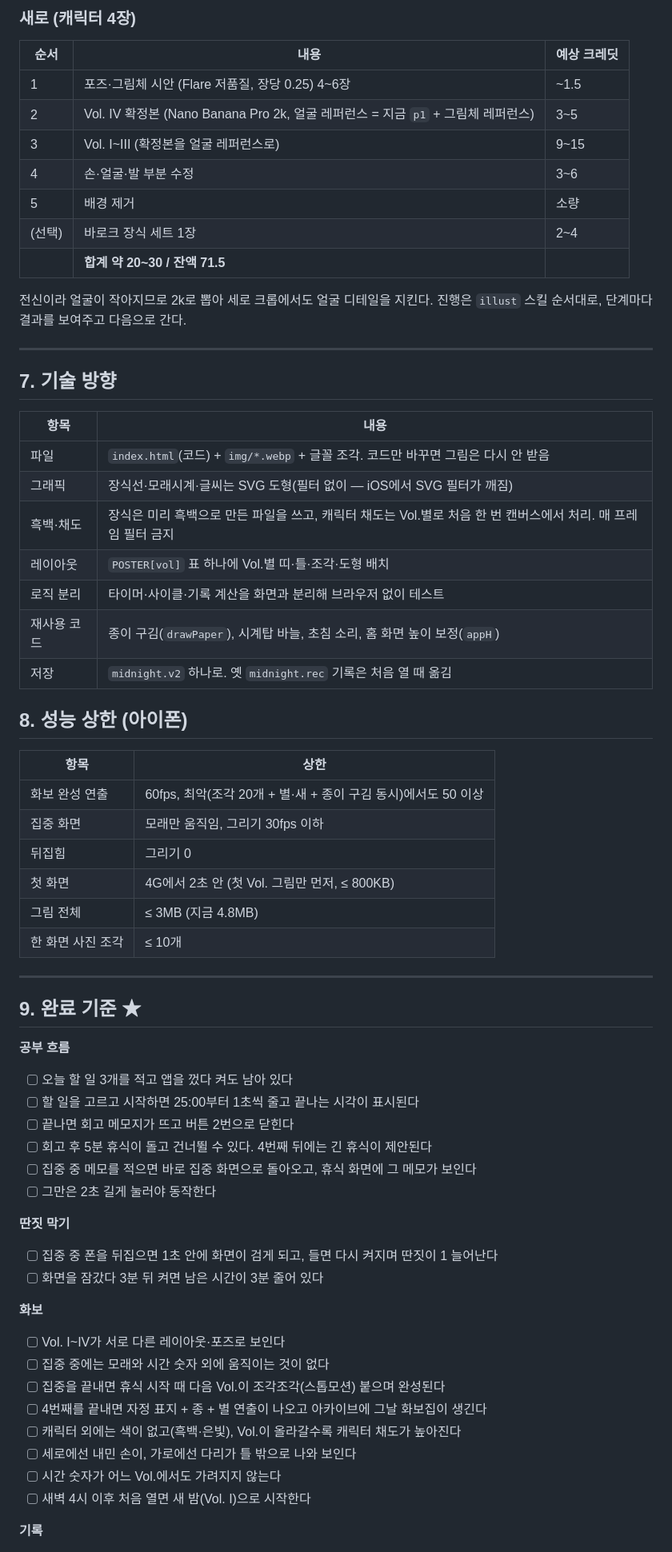
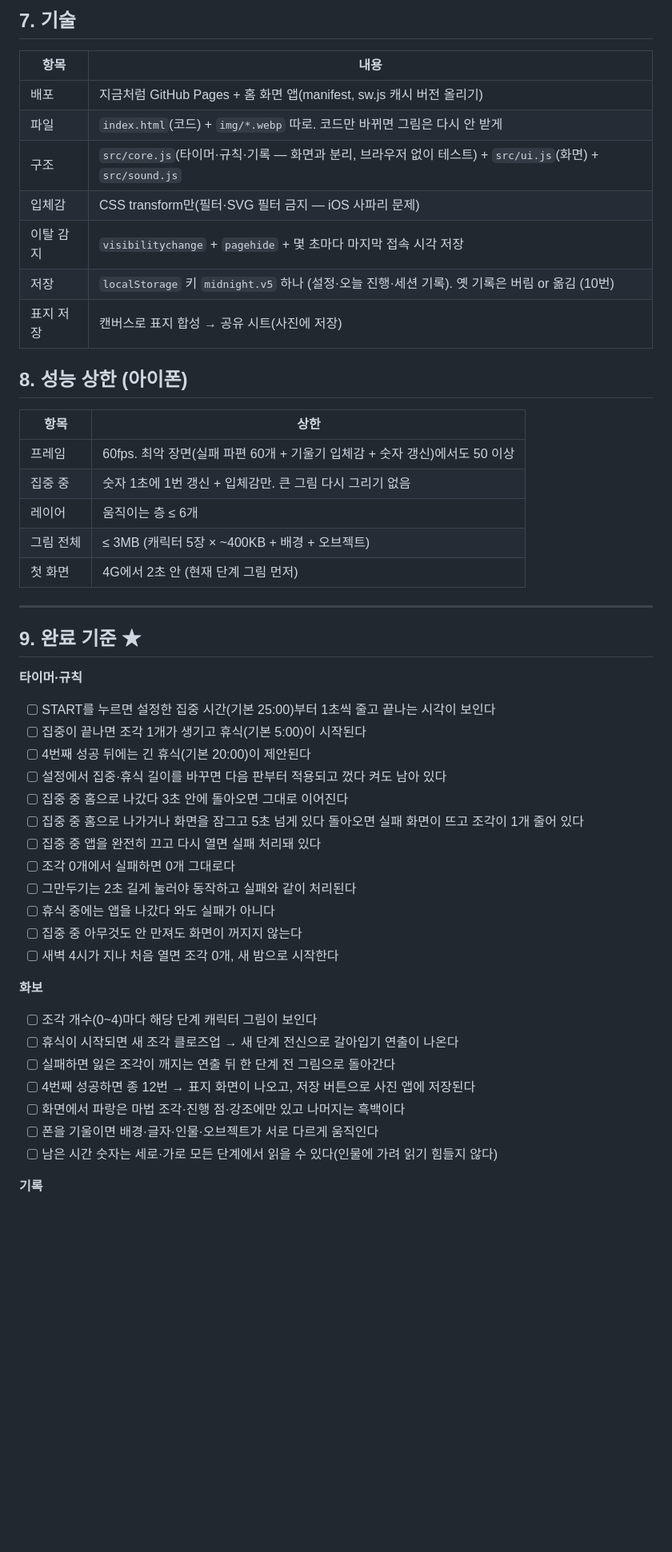
Before and after one commit to vecar0/midnight, a Markdown page: design/plan.md, the part around one of its changes. Shown at 80% size. Rendered like a GitHub page; blank space fills up the shorter version.

```diff
--- a/design/plan.md
+++ b/design/plan.md
@@ -201,67 +191,50 @@
-### 새로 (캐릭터 4장)
-
-| 순서 | 내용 | 예상 크레딧 |
-|---|---|---|
-| 1 | 포즈·그림체 시안 (Flare 저품질, 장당 0.25) 4~6장 | ~1.5 |
-| 2 | Vol. IV 확정본 (Nano Banana Pro 2k, 얼굴 레퍼런스 = 지금 `p1` + 그림체 레퍼런스) | 3~5 |
-| 3 | Vol. I~III (확정본을 얼굴 레퍼런스로) | 9~15 |
-| 4 | 손·얼굴·발 부분 수정 | 3~6 |
-| 5 | 배경 제거 | 소량 |
-| (선택) | 바로크 장식 세트 1장 | 2~4 |
-| | **합계 약 20~30 / 잔액 71.5** | |
-
-전신이라 얼굴이 작아지므로 2k로 뽑아 세로 크롭에서도 얼굴 디테일을 지킨다.
-진행은 `illust` 스킬 순서대로, 단계마다 결과를 보여주고 다음으로 간다.
-
----
-
-## 7. 기술 방향
+## 7. 기술
 
 | 항목 | 내용 |
 |---|---|
-| 파일 | `index.html`(코드) + `img/*.webp` + 글꼴 조각. 코드만 바꾸면 그림은 다시 안 받음 |
-| 그래픽 | 장식선·모래시계·글씨는 SVG 도형(필터 없이 — iOS에서 SVG 필터가 깨짐) |
-| 흑백·채도 | 장식은 미리 흑백으로 만든 파일을 쓰고, 캐릭터 채도는 Vol.별로 처음 한 번 캔버스에서 처리. 매 프레임 필터 금지 |
-| 레이아웃 | `POSTER[vol]` 표 하나에 Vol.별 띠·틀·조각·도형 배치 |
-| 로직 분리 | 타이머·사이클·기록 계산을 화면과 분리해 브라우저 없이 테스트 |
-| 재사용 코드 | 종이 구김(`drawPaper`), 시계탑 바늘, 초침 소리, 홈 화면 높이 보정(`appH`) |
-| 저장 | `midnight.v2` 하나로. 옛 `midnight.rec` 기록은 처음 열 때 옮김 |
+| 배포 | 지금처럼 GitHub Pages + 홈 화면 앱(manifest, sw.js 캐시 버전 올리기) |
+| 파일 | `index.html`(코드) + `img/*.webp` 따로. 코드만 바뀌면 그림은 다시 안 받게 |
+| 구조 | `src/core.js`(타이머·규칙·기록 — 화면과 분리, 브라우저 없이 테스트) + `src/ui.js`(화면) + `src/sound.js` |
+| 입체감 | CSS transform만(필터·SVG 필터 금지 — iOS 사파리 문제) |
+| 이탈 감지 | `visibilitychange` + `pagehide` + 몇 초마다 마지막 접속 시각 저장 |
+| 저장 | `localStorage` 키 `midnight.v5` 하나 (설정·오늘 진행·세션 기록). 옛 기록은 버림 or 옮김 (10번) |
+| 표지 저장 | 캔버스로 표지 합성 → 공유 시트(사진에 저장) |
 
 ## 8. 성능 상한 (아이폰)
 
 | 항목 | 상한 |
 |---|---|
-| 화보 완성 연출 | 60fps, 최악(조각 20개 + 별·새 + 종이 구김 동시)에서도 50 이상 |
-| 집중 화면 | 모래만 움직임, 그리기 30fps 이하 |
-| 뒤집힘 | 그리기 0 |
-| 첫 화면 | 4G에서 2초 안 (첫 Vol. 그림만 먼저, ≤ 800KB) |
-| 그림 전체 | ≤ 3MB (지금 4.8MB) |
-| 한 화면 사진 조각 | ≤ 10개 |
+| 프레임 | 60fps. 최악 장면(실패 파편 60개 + 기울기 입체감 + 숫자 갱신)에서도 50 이상 |
+| 집중 중 | 숫자 1초에 1번 갱신 + 입체감만. 큰 그림 다시 그리기 없음 |
+| 레이어 | 움직이는 층 ≤ 6개 |
+| 그림 전체 | ≤ 3MB (캐릭터 5장 × ~400KB + 배경 + 오브젝트) |
+| 첫 화면 | 4G에서 2초 안 (현재 단계 그림 먼저) |
 
 ---
 
 ## 9. 완료 기준 ★
 
-**공부 흐름**
-- [ ] 오늘 할 일 3개를 적고 앱을 껐다 켜도 남아 있다
-- [ ] 할 일을 고르고 시작하면 25:00부터 1초씩 줄고 끝나는 시각이 표시된다
-- [ ] 끝나면 회고 메모지가 뜨고 버튼 2번으로 닫힌다
-- [ ] 회고 후 5분 휴식이 돌고 건너뛸 수 있다. 4번째 뒤에는 긴 휴식이 제안된다
-- [ ] 집중 중 메모를 적으면 바로 집중 화면으로 돌아오고, 휴식 화면에 그 메모가 보인다
-- [ ] 그만은 2초 길게 눌러야 동작한다
-
-**딴짓 막기**
-- [ ] 집중 중 폰을 뒤집으면 1초 안에 화면이 검게 되고, 들면 다시 켜지며 딴짓이 1 늘어난다
-- [ ] 화면을 잠갔다 3분 뒤 켜면 남은 시간이 3분 줄어 있다
+**타이머·규칙**
+- [ ] START를 누르면 설정한 집중 시간(기본 25:00)부터 1초씩 줄고 끝나는 시각이 보인다
+- [ ] 집중이 끝나면 조각 1개가 생기고 휴식(기본 5:00)이 시작된다
+- [ ] 4번째 성공 뒤에는 긴 휴식(기본 20:00)이 제안된다
+- [ ] 설정에서 집중·휴식 길이를 바꾸면 다음 판부터 적용되고 껐다 켜도 남아 있다
+- [ ] 집중 중 홈으로 나갔다 3초 안에 돌아오면 그대로 이어진다
+- [ ] 집중 중 홈으로 나가거나 화면을 잠그고 5초 넘게 있다 돌아오면 실패 화면이 뜨고 조각이 1개 줄어 있다
+- [ ] 집중 중 앱을 완전히 끄고 다시 열면 실패 처리돼 있다
+- [ ] 조각 0개에서 실패하면 0개 그대로다
+- [ ] 그만두기는 2초 길게 눌러야 동작하고 실패와 같이 처리된다
+- [ ] 휴식 중에는 앱을 나갔다 와도 실패가 아니다
+- [ ] 집중 중 아무것도 안 만져도 화면이 꺼지지 않는다
+- [ ] 새벽 4시가 지나 처음 열면 조각 0개, 새 밤으로 시작한다
 
 **화보**
-- [ ] Vol. I~IV가 서로 다른 레이아웃·포즈로 보인다
-- [ ] 집중 중에는 모래와 시간 숫자 외에 움직이는 것이 없다
-- [ ] 집중을 끝내면 휴식 시작 때 다음 Vol.이 조각조각(스톱모션) 붙으며 완성된다
-- [ ] 4번째를 끝내면 자정 표지 + 종 + 별 연출이 나오고 아카이브에 그날 화보집이 생긴다
-- [ ] 캐릭터 외에는 색이 없고(흑백·은빛), Vol.이 올라갈수록 캐릭터 채도가 높아진다
-- [ ] 세로에선 내민 손이, 가로에선 다리가 틀 밖으로 나와 보인다
-- [ ] 시간 숫자가 어느 Vol.에서도 가려지지 않는다
-- [ ] 새벽 4시 이후 처음 열면 새 밤(Vol. I)으로 시작한다
+- [ ] 조각 개수(0~4)마다 해당 단계 캐릭터 그림이 보인다
+- [ ] 휴식이 시작되면 새 조각 클로즈업 → 새 단계 전신으로 갈아입기 연출이 나온다
+- [ ] 실패하면 잃은 조각이 깨지는 연출 뒤 한 단계 전 그림으로 돌아간다
+- [ ] 4번째 성공하면 종 12번 → 표지 화면이 나오고, 저장 버튼으로 사진 앱에 저장된다
+- [ ] 화면에서 파랑은 마법 조각·진행 점·강조에만 있고 나머지는 흑백이다
+- [ ] 폰을 기울이면 배경·글자·인물·오브젝트가 서로 다르게 움직인다
+- [ ] 남은 시간 숫자는 세로·가로 모든 단계에서 읽을 수 있다(인물에 가려 읽기 힘들지 않다)
 
 **기록**
```
Also changed, not shown: other parts of design/plan.md (+157 -160 lines).
